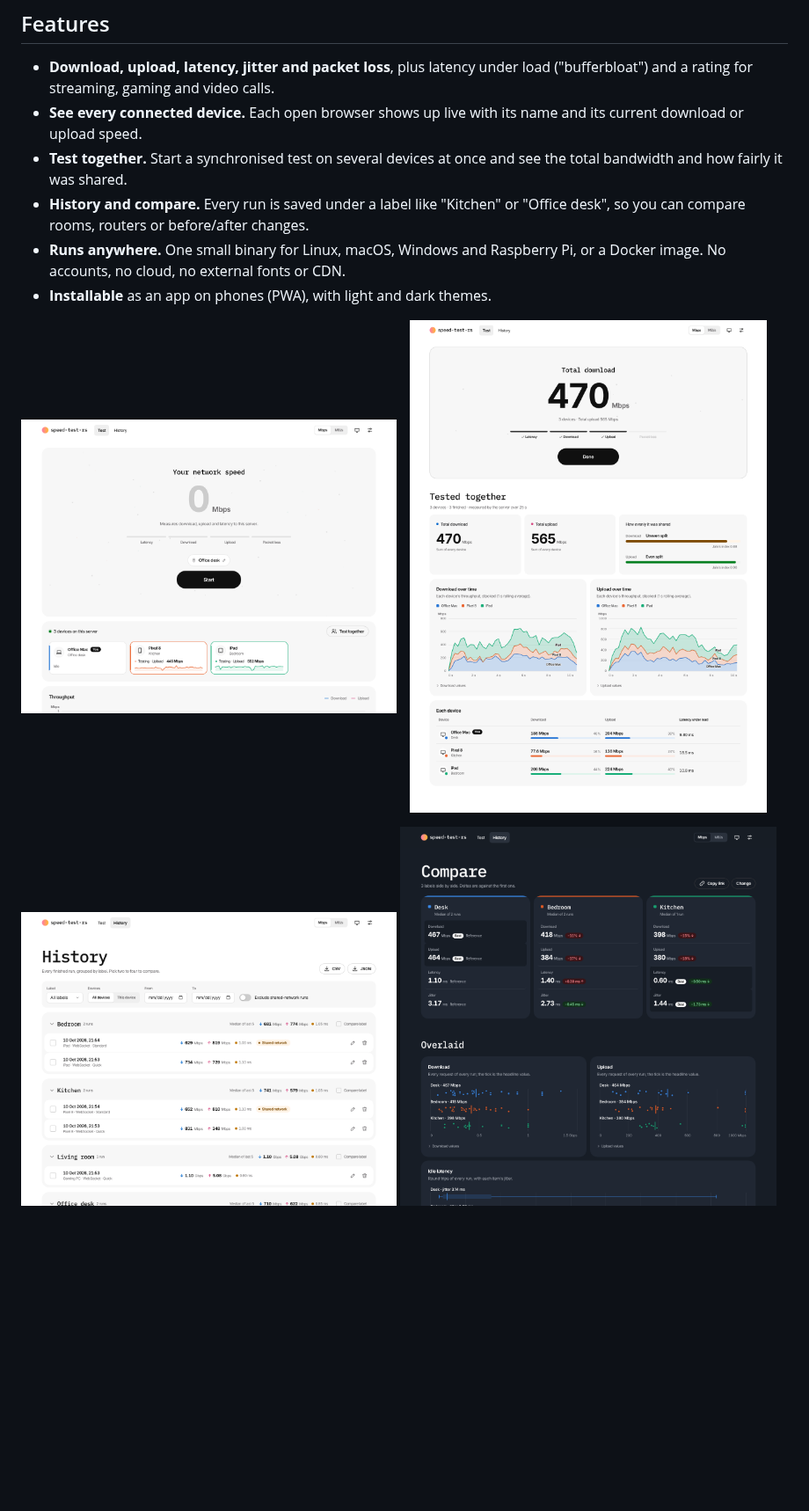
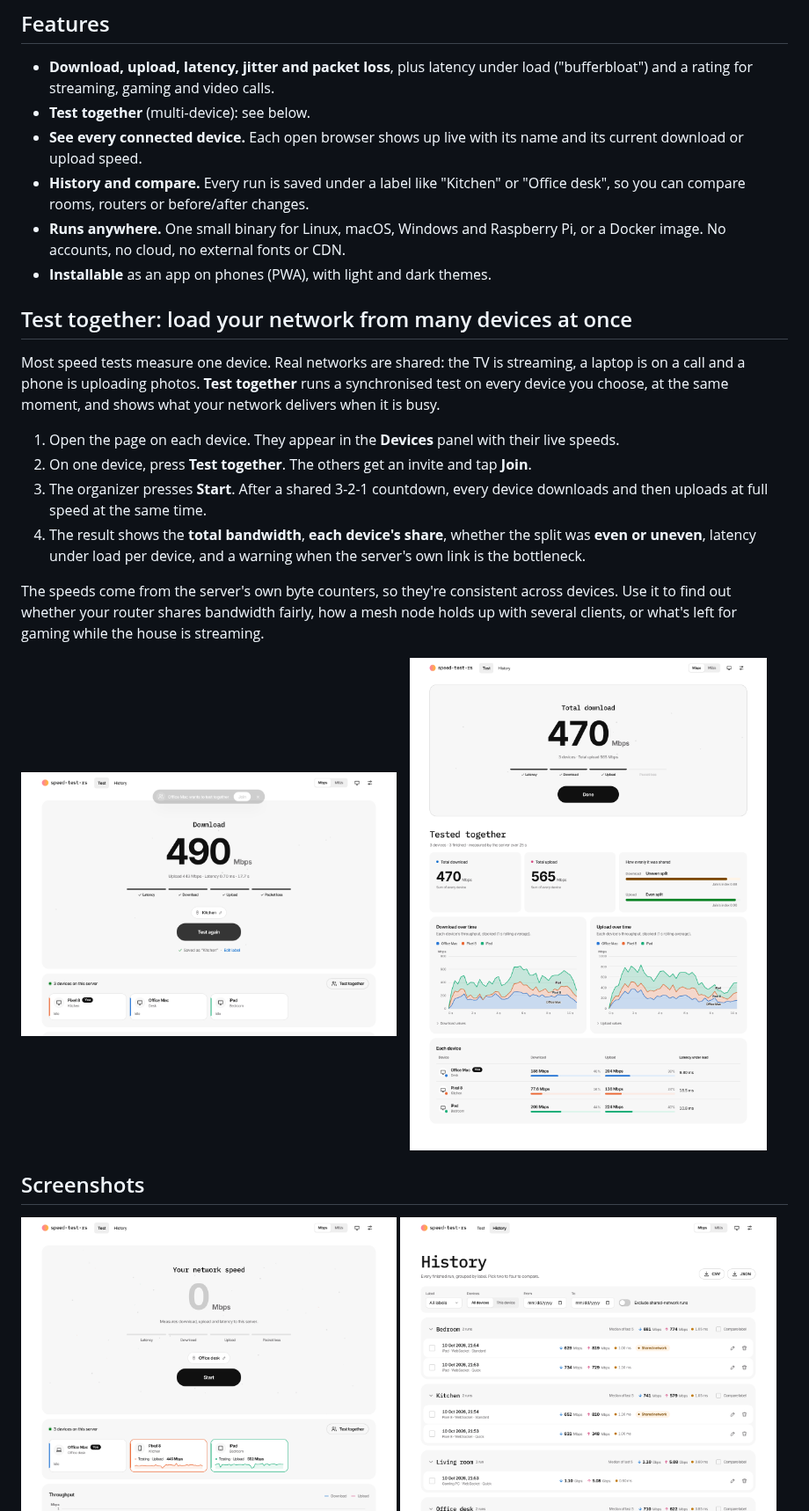
Before and after one commit to puttyman/speed-test-rs, a Markdown page: README.md, the part around the change. Shown at 88% size. Rendered like a GitHub page; pictures changed too: docs/screenshots/test-together-invite.png (added); blank space fills up the shorter version.

```diff
--- a/README.md
+++ b/README.md
@@ -7,18 +7,35 @@ A free, self-hosted speed test for your home or office network. Run it on any ma
 ## Features
 
 - **Download, upload, latency, jitter and packet loss**, plus latency under load ("bufferbloat") and a rating for streaming, gaming and video calls.
+- **Test together** (multi-device): see below.
 - **See every connected device.** Each open browser shows up live with its name and its current download or upload speed.
-- **Test together.** Start a synchronised test on several devices at once and see the total bandwidth and how fairly it was shared.
 - **History and compare.** Every run is saved under a label like "Kitchen" or "Office desk", so you can compare rooms, routers or before/after changes.
 - **Runs anywhere.** One small binary for Linux, macOS, Windows and Raspberry Pi, or a Docker image. No accounts, no cloud, no external fonts or CDN.
 - **Installable** as an app on phones (PWA), with light and dark themes.
 
+## Test together: load your network from many devices at once
+
+Most speed tests measure one device. Real networks are shared: the TV is streaming, a laptop is on a call and a phone is uploading photos. **Test together** runs a synchronised test on every device you choose, at the same moment, and shows what your network delivers when it is busy.
+
+1. Open the page on each device. They appear in the **Devices** panel with their live speeds.
+2. On one device, press **Test together**. The others get an invite and tap **Join**.
+3. The organizer presses **Start**. After a shared 3-2-1 countdown, every device downloads and then uploads at full speed at the same time.
+4. The result shows the **total bandwidth**, **each device's share**, whether the split was **even or uneven**, latency under load per device, and a warning when the server's own link is the bottleneck.
+
+The speeds come from the server's own byte counters, so they're consistent across devices. Use it to find out whether your router shares bandwidth fairly, how a mesh node holds up with several clients, or what's left for gaming while the house is streaming.
+
+<p>
+  <img src="docs/screenshots/test-together-invite.png" alt="Another device invites this one to test together; three devices are listed" width="49%">
+  <img src="docs/screenshots/test-together.png" alt="Test together result: total download and upload, each device's share and how evenly it was split" width="49%">
+</p>
+
+## Screenshots
+
 <p>
   <img src="docs/screenshots/devices.png" alt="Devices panel: two other devices uploading, with their live speeds" width="49%">
-  <img src="docs/screenshots/test-together.png" alt="Test together result: total speed and each device's share" width="49%">
+  <img src="docs/screenshots/history.png" alt="History grouped by label" width="49%">
 </p>
 <p>
-  <img src="docs/screenshots/history.png" alt="History grouped by label" width="49%">
   <img src="docs/screenshots/compare-dark.png" alt="Comparing three rooms in the dark theme" width="49%">
 </p>
 
```
Also changed, not shown: docs/DOCKERHUB.md (+7 -1 lines), docs/plans/0.2-experience.md (+30 -7 lines).
